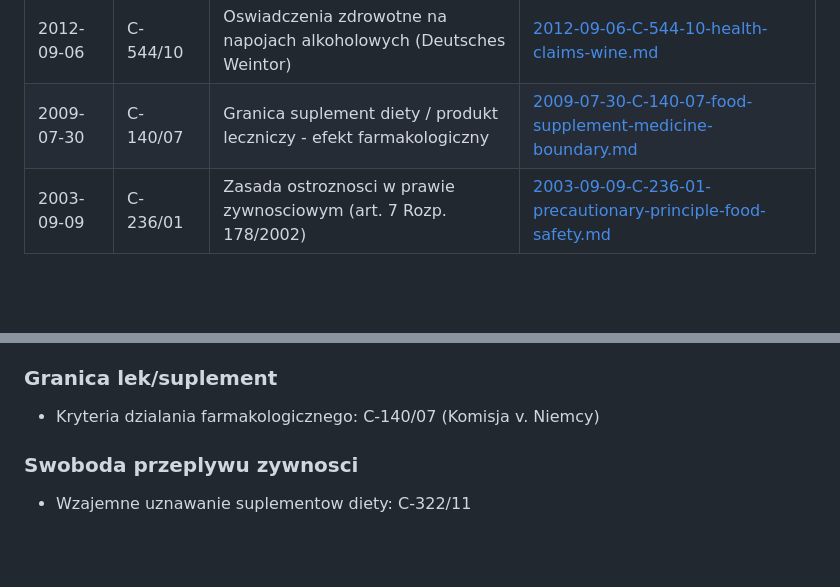
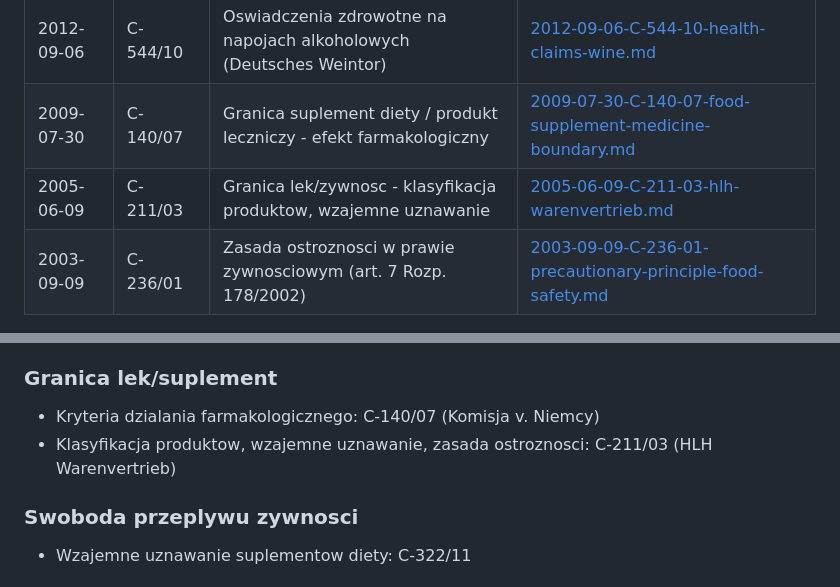
Before and after one commit to tomaszkrawczyk-cmd/foodlaw.ai, a Markdown page: orzecznictwo/tsue/README.md, 2 parts joined by grey strips. GitHub-like rendering; blank space fills up the shorter version.

Commit message:
feat: add HLH Warenvertrieb (C-211/03) judgment to TSUE case law

```diff
--- a/orzecznictwo/tsue/README.md
+++ b/orzecznictwo/tsue/README.md
@@ -18,6 +18,7 @@ Zbior kluczowych wyrokow Trybunalu Sprawiedliwosci Unii Europejskiej (TSUE) doty
 | 2013-02-28 | C-322/11 | Swoboda przeplywu zywnosci - wzajemne uznawanie suplementow | [2013-02-28-C-322-11-free-movement-food-mutual-recognition.md](2013-02-28-C-322-11-free-movement-food-mutual-recognition.md) |
 | 2012-09-06 | C-544/10 | Oswiadczenia zdrowotne na napojach alkoholowych (Deutsches Weintor) | [2012-09-06-C-544-10-health-claims-wine.md](2012-09-06-C-544-10-health-claims-wine.md) |
 | 2009-07-30 | C-140/07 | Granica suplement diety / produkt leczniczy - efekt farmakologiczny | [2009-07-30-C-140-07-food-supplement-medicine-boundary.md](2009-07-30-C-140-07-food-supplement-medicine-boundary.md) |
+| 2005-06-09 | C-211/03 | Granica lek/zywnosc - klasyfikacja produktow, wzajemne uznawanie | [2005-06-09-C-211-03-hlh-warenvertrieb.md](2005-06-09-C-211-03-hlh-warenvertrieb.md) |
 | 2003-09-09 | C-236/01 | Zasada ostroznosci w prawie zywnosciowym (art. 7 Rozp. 178/2002) | [2003-09-09-C-236-01-precautionary-principle-food-safety.md](2003-09-09-C-236-01-precautionary-principle-food-safety.md) |
 
 ## Tematy orzeczen
@@ -42,6 +43,7 @@ Zbior kluczowych wyrokow Trybunalu Sprawiedliwosci Unii Europejskiej (TSUE) doty
 
 ### Granica lek/suplement
 - Kryteria dzialania farmakologicznego: C-140/07 (Komisja v. Niemcy)
+- Klasyfikacja produktow, wzajemne uznawanie, zasada ostroznosci: C-211/03 (HLH Warenvertrieb)
 
 ### Swoboda przeplywu zywnosci
 - Wzajemne uznawanie suplementow diety: C-322/11
```
Also changed, not shown: orzecznictwo/tsue/2005-06-09-C-211-03-hlh-warenvertrieb.md (added, +75 -0 lines).
